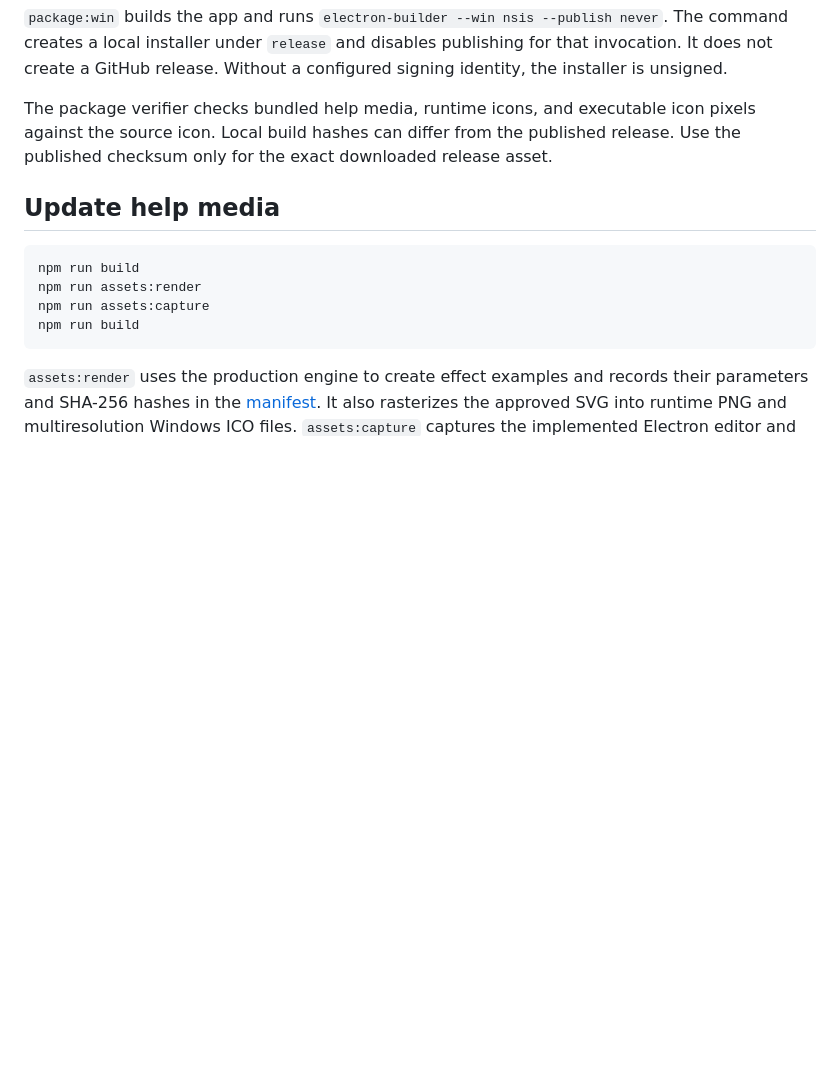
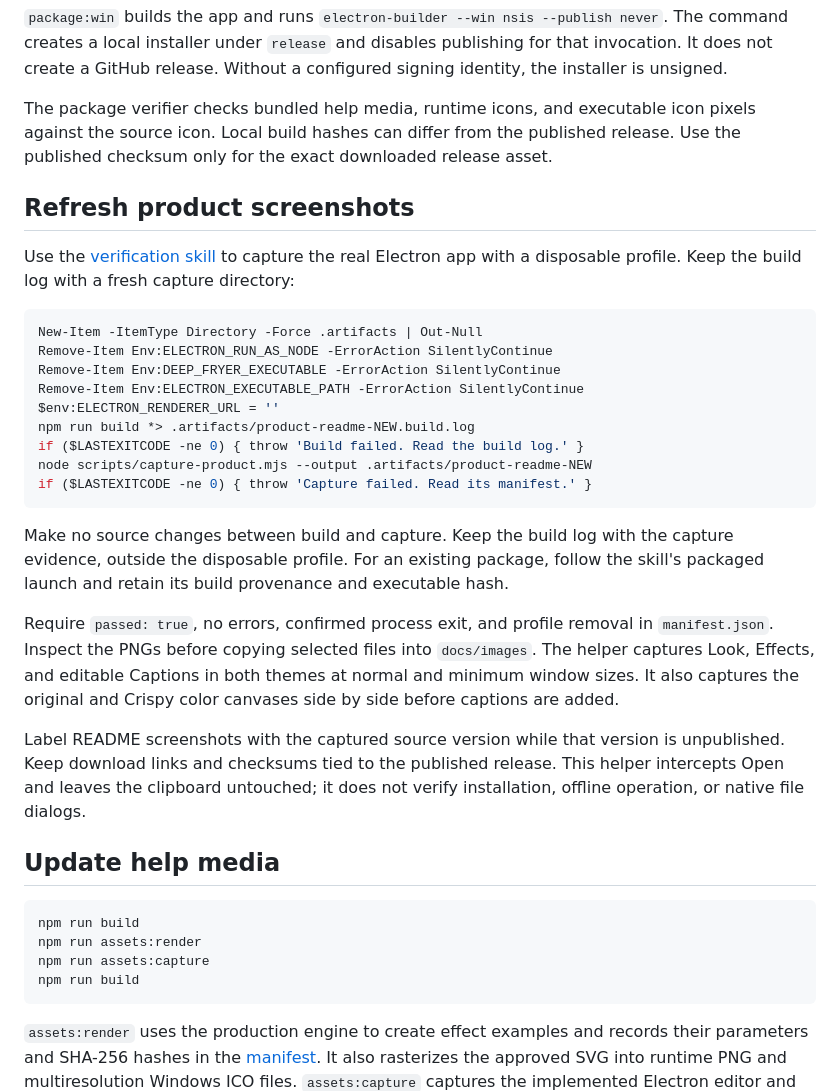
Before and after one commit to ShiosOS/Deep-Fryer, a Markdown page: docs/development.md, the part around the change. Drawn GitHub-style; blank space fills up the shorter version.

````diff
--- a/docs/development.md
+++ b/docs/development.md
@@ -45,6 +45,28 @@ Get-ChildItem -LiteralPath release -Filter '*.exe'
 
 The package verifier checks bundled help media, runtime icons, and executable icon pixels against the source icon. Local build hashes can differ from the published release. Use the published checksum only for the exact downloaded release asset.
 
+## Refresh product screenshots
+
+Use the [verification skill](../.agents/skills/verify/SKILL.md) to capture the real Electron app with a disposable profile. Keep the build log with a fresh capture directory:
+
+```powershell
+New-Item -ItemType Directory -Force .artifacts | Out-Null
+Remove-Item Env:ELECTRON_RUN_AS_NODE -ErrorAction SilentlyContinue
+Remove-Item Env:DEEP_FRYER_EXECUTABLE -ErrorAction SilentlyContinue
+Remove-Item Env:ELECTRON_EXECUTABLE_PATH -ErrorAction SilentlyContinue
+$env:ELECTRON_RENDERER_URL = ''
+npm run build *> .artifacts/product-readme-NEW.build.log
+if ($LASTEXITCODE -ne 0) { throw 'Build failed. Read the build log.' }
+node scripts/capture-product.mjs --output .artifacts/product-readme-NEW
+if ($LASTEXITCODE -ne 0) { throw 'Capture failed. Read its manifest.' }
+```
+
+Make no source changes between build and capture. Keep the build log with the capture evidence, outside the disposable profile. For an existing package, follow the skill's packaged launch and retain its build provenance and executable hash.
+
+Require `passed: true`, no errors, confirmed process exit, and profile removal in `manifest.json`. Inspect the PNGs before copying selected files into `docs/images`. The helper captures Look, Effects, and editable Captions in both themes at normal and minimum window sizes. It also captures the original and Crispy color canvases side by side before captions are added.
+
+Label README screenshots with the captured source version while that version is unpublished. Keep download links and checksums tied to the published release. This helper intercepts Open and leaves the clipboard untouched; it does not verify installation, offline operation, or native file dialogs.
+
 ## Update help media
 
 ```powershell
````
Also changed, not shown: README.md (+15 -13 lines), SUPPORT.md (+1 -1 lines), docs/images/editor-captions.png, docs/images/editor-dark.png, docs/images/editor-light.png, docs/images/editor-look.png (added), 2 other files.
